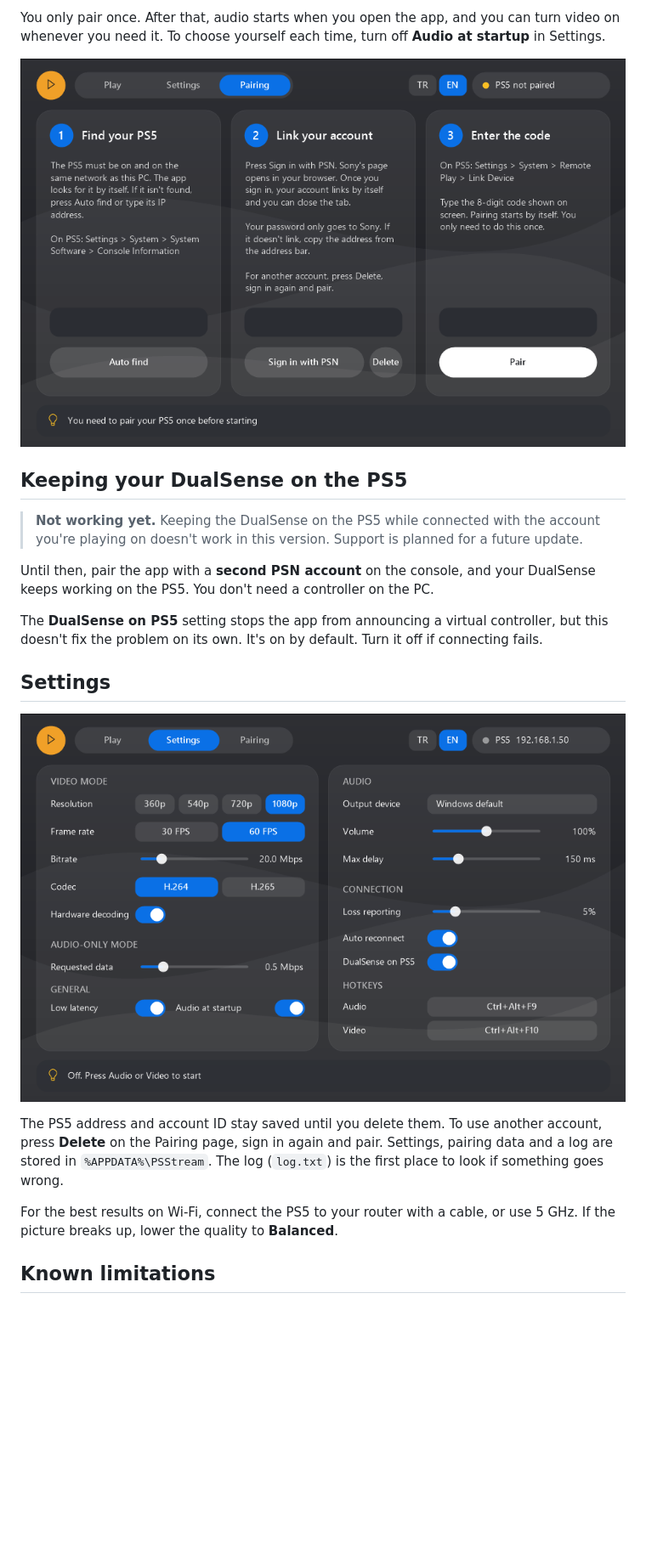
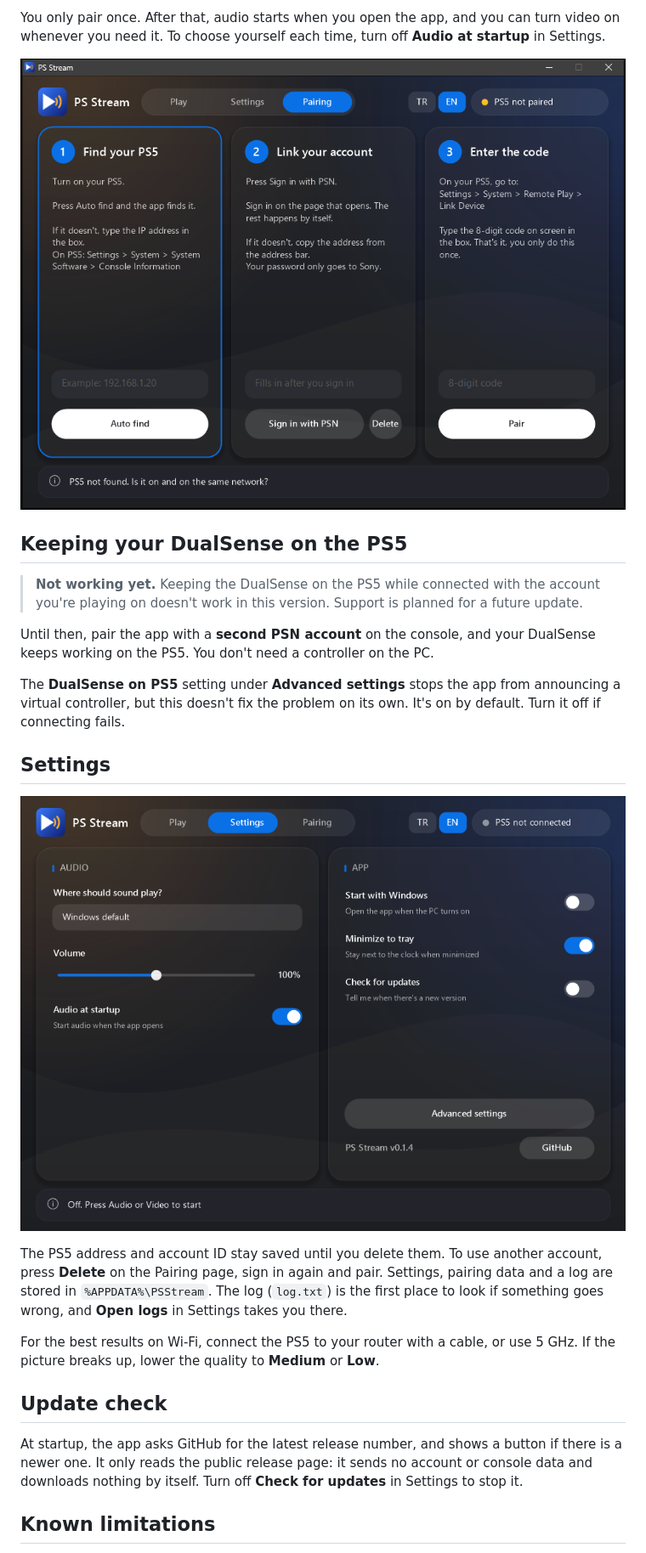
Before and after one commit to Warhead500metalmonster/ps-stream, a Markdown page: README.md, the part around one of its changes. Shown at 85% size. Drawn GitHub-style; pictures changed too: docs/pair.png, docs/settings.png; blank space fills up the shorter version.

```diff
--- a/README.md
+++ b/README.md
@@ -51,15 +54,19 @@ You only pair once. After that, audio starts when you open the app, and you can
 
 Until then, pair the app with a **second PSN account** on the console, and your DualSense keeps working on the PS5. You don't need a controller on the PC.
 
-The **DualSense on PS5** setting stops the app from announcing a virtual controller, but this doesn't fix the problem on its own. It's on by default. Turn it off if connecting fails.
+The **DualSense on PS5** setting under **Advanced settings** stops the app from announcing a virtual controller, but this doesn't fix the problem on its own. It's on by default. Turn it off if connecting fails.
 
 ## Settings
 
 ![Settings page](docs/settings.png)
 
-The PS5 address and account ID stay saved until you delete them. To use another account, press **Delete** on the Pairing page, sign in again and pair. Settings, pairing data and a log are stored in `%APPDATA%\PSStream`. The log (`log.txt`) is the first place to look if something goes wrong.
+The PS5 address and account ID stay saved until you delete them. To use another account, press **Delete** on the Pairing page, sign in again and pair. Settings, pairing data and a log are stored in `%APPDATA%\PSStream`. The log (`log.txt`) is the first place to look if something goes wrong, and **Open logs** in Settings takes you there.
 
-For the best results on Wi-Fi, connect the PS5 to your router with a cable, or use 5 GHz. If the picture breaks up, lower the quality to **Balanced**.
+For the best results on Wi-Fi, connect the PS5 to your router with a cable, or use 5 GHz. If the picture breaks up, lower the quality to **Medium** or **Low**.
+
+## Update check
+
+At startup, the app asks GitHub for the latest release number, and shows a button if there is a newer one. It only reads the public release page: it sends no account or console data and downloads nothing by itself. Turn off **Check for updates** in Settings to stop it.
 
 ## Known limitations
 
```
Also changed, not shown: other parts of README.md (+7 -3 lines), docs/play.png, 4 other files.
